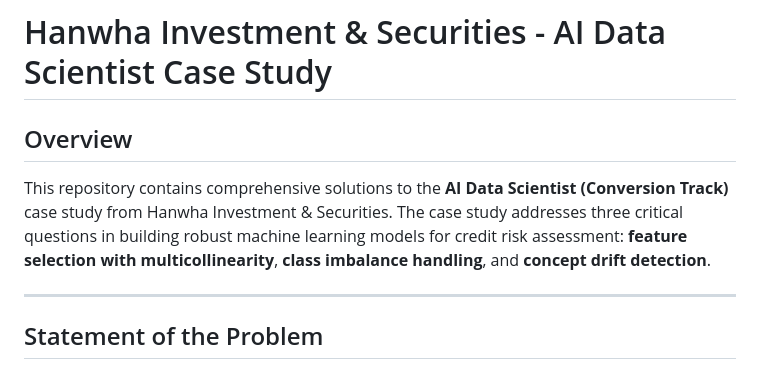
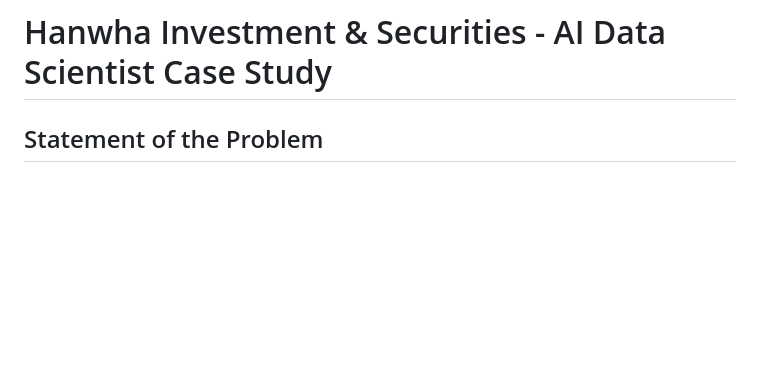
Before and after one commit to minjaeSeo6603/hanwhafinance, a Markdown page: README.md, the part around the change. Rendered like a GitHub page; blank space fills up the shorter version.

Commit message:
Remove overview section from READMEC
Removed the overview section detailing the case study solutions.

```diff
--- a/README.md
+++ b/README.md
@@ -1,10 +1,4 @@
 # Hanwha Investment & Securities - AI Data Scientist Case Study
-
-## Overview
-
-This repository contains comprehensive solutions to the **AI Data Scientist (Conversion Track)** case study from Hanwha Investment & Securities. The case study addresses three critical questions in building robust machine learning models for credit risk assessment: **feature selection with multicollinearity**, **class imbalance handling**, and **concept drift detection**.
-
----
 
 ## Statement of the Problem
 
```
